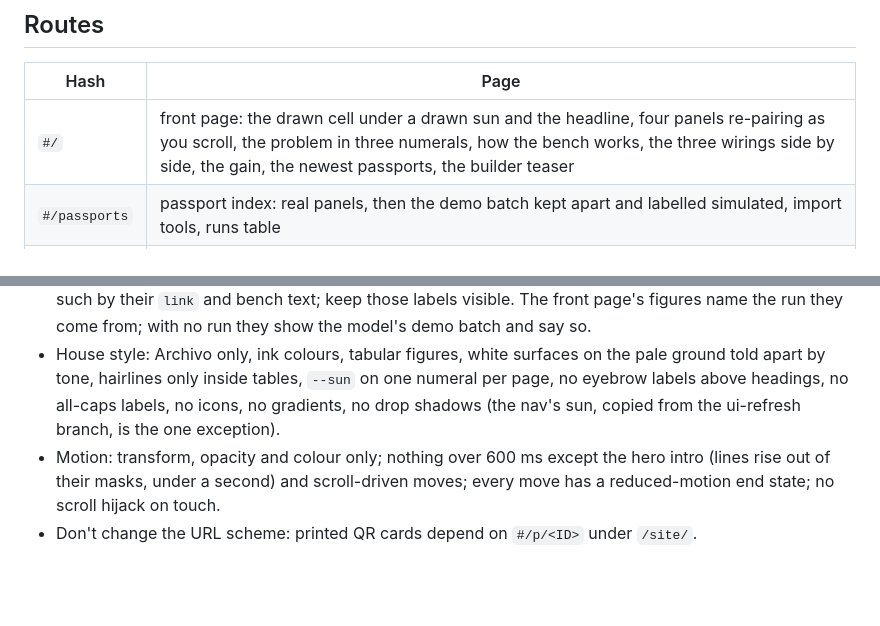
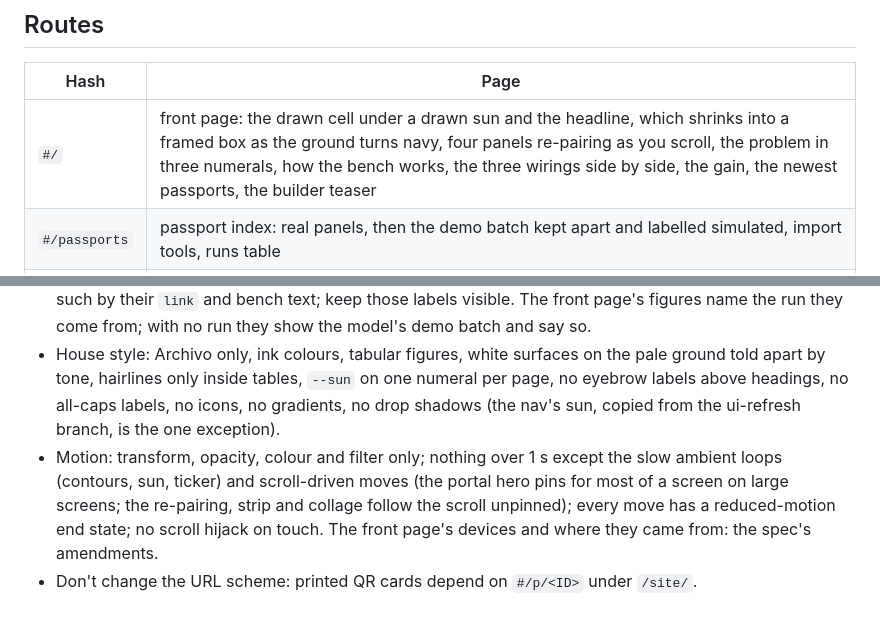
Before and after one commit to donutlover67/HackHarvard---AfterGlow, a Markdown page: site/CLAUDE.md, 2 parts joined by grey strips. Drawn GitHub-style; blank space fills up the shorter version.

Commit message:
docs: the Lando Norris pass, device by device, in the site spec and guide
Co-Authored-By: Claude Fable 5.1 <noreply@anthropic.com>

```diff
--- a/site/CLAUDE.md
+++ b/site/CLAUDE.md
@@ -15,7 +15,7 @@ Plain HTML, CSS and a handful of scripts, hash-routed, no build step, no framewo
 ## Routes
 | Hash | Page |
 |---|---|
-| `#/` | front page: the drawn cell under a drawn sun and the headline, four panels re-pairing as you scroll, the problem in three numerals, how the bench works, the three wirings side by side, the gain, the newest passports, the builder teaser |
+| `#/` | front page: the drawn cell under a drawn sun and the headline, which shrinks into a framed box as the ground turns navy, four panels re-pairing as you scroll, the problem in three numerals, how the bench works, the three wirings side by side, the gain, the newest passports, the builder teaser |
 | `#/passports` | passport index: real panels, then the demo batch kept apart and labelled simulated, import tools, runs table |
 | `#/p/SS-0001` | one passport: intro for strangers, QR code of its own URL, measurements, the panel against its run, pairing line |
 | `#/build` | Array Builder: say how the power is used and the device's voltage; sizing.js picks the string length and the builder groups the panels; Adjust for overrides |
@@ -42,5 +42,5 @@ Every run passes `normalizeRun()` before it is kept: it needs a `run_id` string
 - Everything shown goes through `esc()`. Missing numbers render as a dash through `num()`.
 - Say "measured" only for measured numbers. Hand-entered, recorded and simulated runs are labelled as such by their `link` and bench text; keep those labels visible. The front page's figures name the run they come from; with no run they show the model's demo batch and say so.
 - House style: Archivo only, ink colours, tabular figures, white surfaces on the pale ground told apart by tone, hairlines only inside tables, `--sun` on one numeral per page, no eyebrow labels above headings, no all-caps labels, no icons, no gradients, no drop shadows (the nav's sun, copied from the ui-refresh branch, is the one exception).
-- Motion: transform, opacity and colour only; nothing over 600 ms except the hero intro (lines rise out of their masks, under a second) and scroll-driven moves; every move has a reduced-motion end state; no scroll hijack on touch.
+- Motion: transform, opacity, colour and filter only; nothing over 1 s except the slow ambient loops (contours, sun, ticker) and scroll-driven moves (the portal hero pins for most of a screen on large screens; the re-pairing, strip and collage follow the scroll unpinned); every move has a reduced-motion end state; no scroll hijack on touch. The front page's devices and where they came from: the spec's amendments.
 - Don't change the URL scheme: printed QR cards depend on `#/p/<ID>` under `/site/`.
```
Also changed, not shown: 1 other file.
